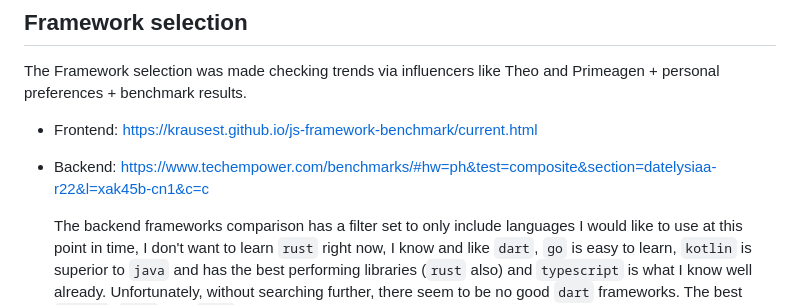
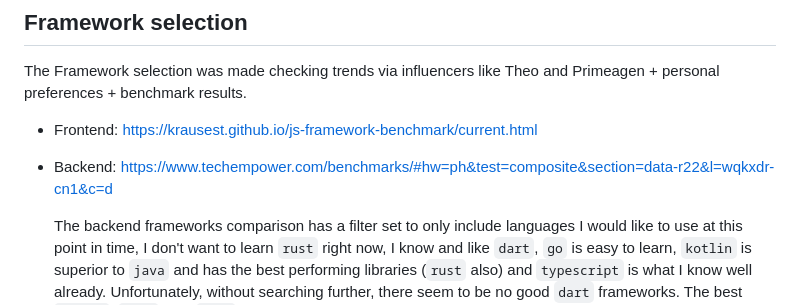
Before and after one commit to cartok/frameworks, a Markdown page: README.md, the part around the change. Drawn GitHub-style.

Commit message:
fix backend benchmark link (filtered)

```diff
--- a/README.md
+++ b/README.md
@@ -44,7 +44,7 @@ npm run eslint-rules --file=./workspaces/apps/vite/react/src/components/TodoList
 The Framework selection was made checking trends via influencers like Theo and Primeagen + personal preferences + benchmark results.
 
 - Frontend: https://krausest.github.io/js-framework-benchmark/current.html
-- Backend: https://www.techempower.com/benchmarks/#hw=ph&test=composite&section=datelysiaa-r22&l=xak45b-cn1&c=c
+- Backend: https://www.techempower.com/benchmarks/#hw=ph&test=composite&section=data-r22&l=wqkxdr-cn1&c=d
 
   The backend frameworks comparison has a filter set to only include languages I would like to use at this point in time, I don't want to learn `rust` right now, I know and like `dart`, `go` is easy to learn, `kotlin` is superior to `java` and has the best performing libraries (`rust` also) and `typescript` is what I know well already. Unfortunately, without searching further, there seem to be no good `dart` frameworks. The best `kotlin`, `java`, and `rust` frameworks leave everything behind. I can't believe how people can still use spring when looking at the benchmarks. For `typescript` there is only one good choice: `elysia`. The best `go` frameworks seem to be slower than `elysia` but might still be a good choice (especially if SSG is a requirement, but this is just an assumption). On the `java` / `kotlin` side `vertx-web` delivers most extreme performance. I still need to choose one `go` and `kotlin` framework out of `chi/herz/echo/gin` and `vertex-web/http4k` later.
 
```
